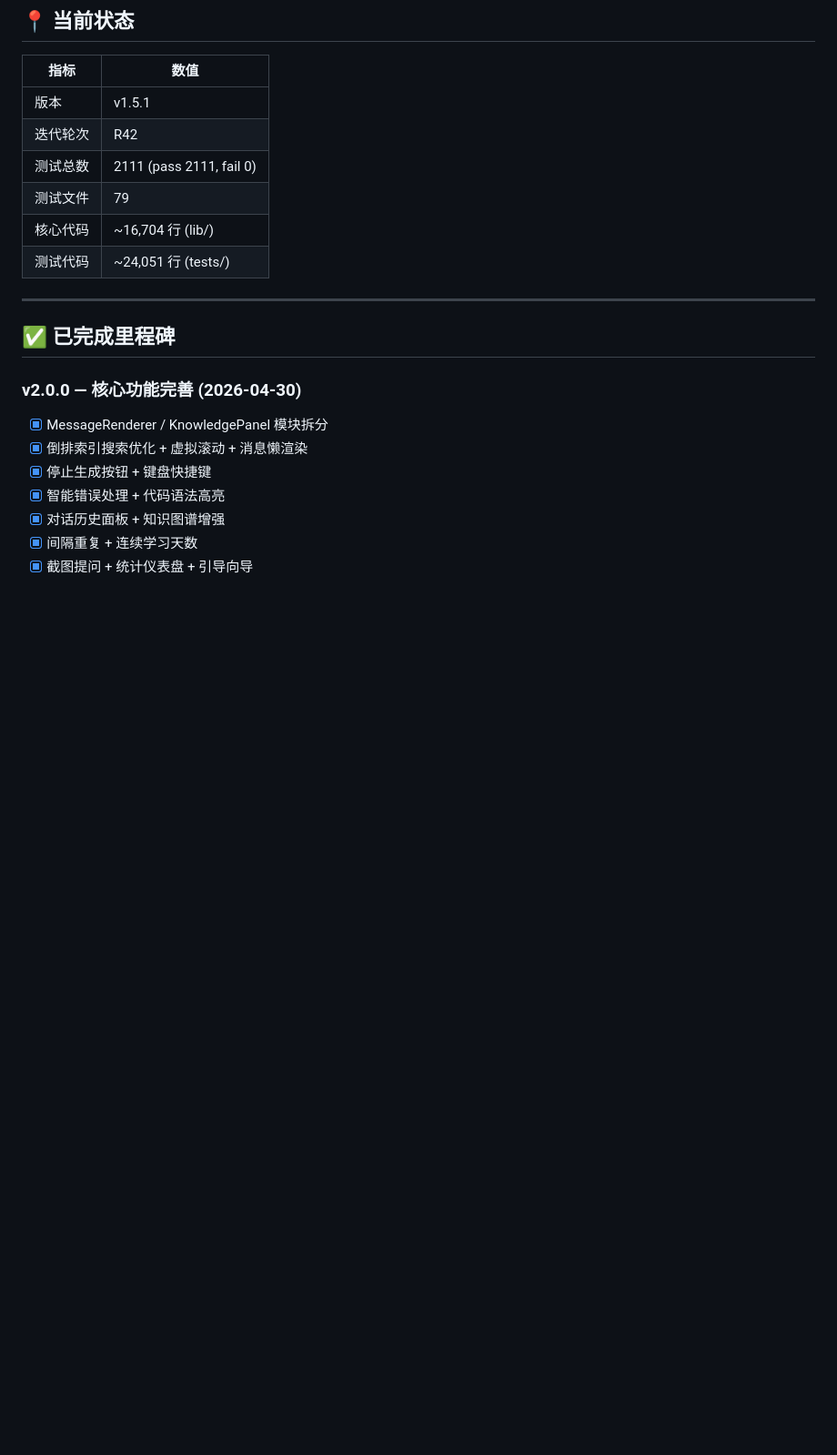
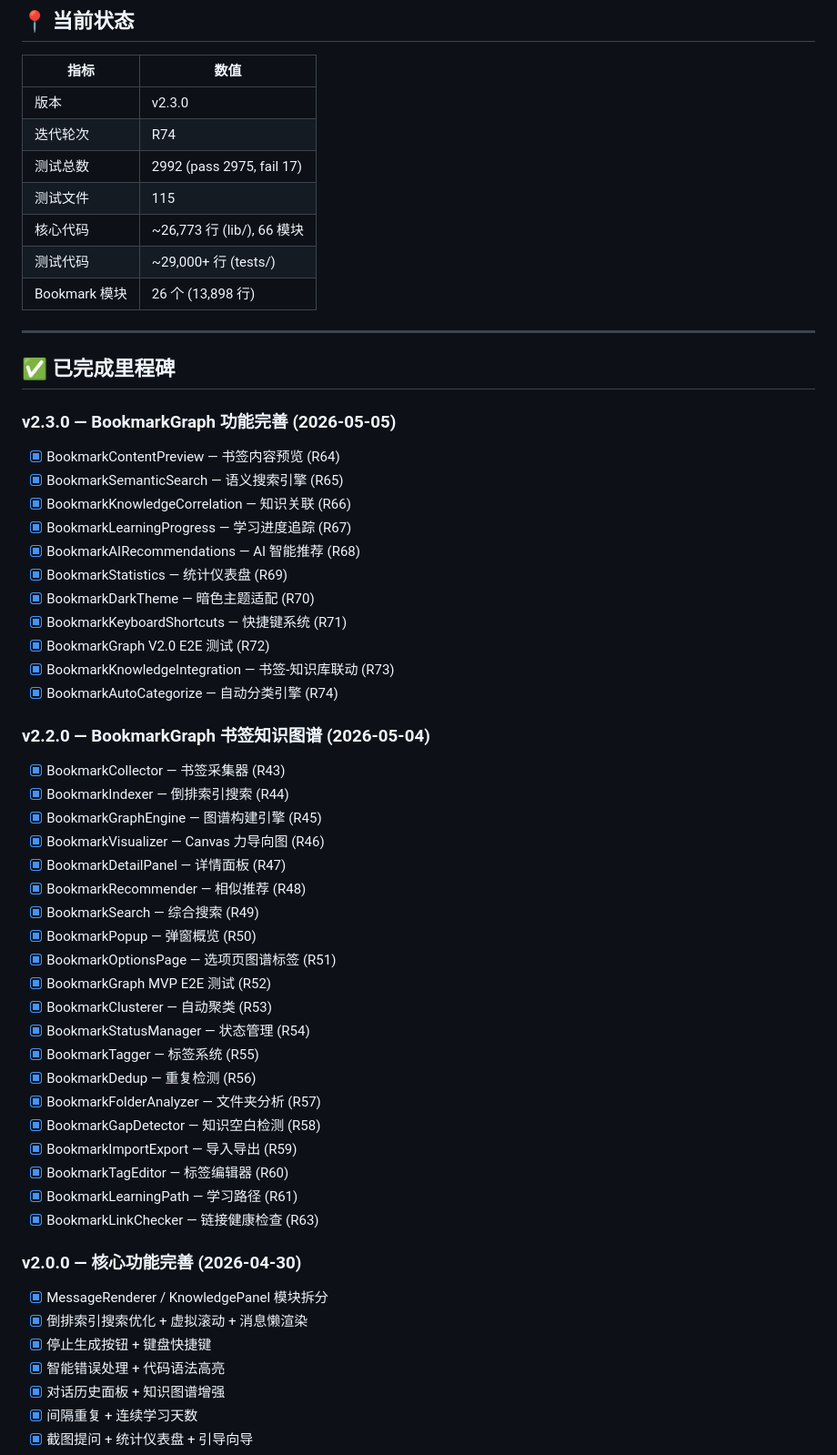
Before and after one commit to whalemalus/pagewise, a Markdown page: ROADMAP.md, the part around one of its changes. Shown at 91% size. GitHub-like rendering; blank space fills up the shorter version.

Commit message:
docs: W19 weekly report + ROADMAP update to v2.3.0/R74

```diff
--- a/ROADMAP.md
+++ b/ROADMAP.md
@@ -9,16 +9,52 @@
 
 | 指标 | 数值 |
 |------|------|
-| 版本 | v1.5.1 |
-| 迭代轮次 | R42 |
-| 测试总数 | 2111 (pass 2111, fail 0) |
-| 测试文件 | 79 |
-| 核心代码 | ~16,704 行 (lib/) |
-| 测试代码 | ~24,051 行 (tests/) |
+| 版本 | v2.3.0 |
+| 迭代轮次 | R74 |
+| 测试总数 | 2992 (pass 2975, fail 17) |
+| 测试文件 | 115 |
+| 核心代码 | ~26,773 行 (lib/), 66 模块 |
+| 测试代码 | ~29,000+ 行 (tests/) |
+| Bookmark 模块 | 26 个 (13,898 行) |
 
 ---
 
 ## ✅ 已完成里程碑
+
+### v2.3.0 — BookmarkGraph 功能完善 (2026-05-05)
+- [x] BookmarkContentPreview — 书签内容预览 (R64)
+- [x] BookmarkSemanticSearch — 语义搜索引擎 (R65)
+- [x] BookmarkKnowledgeCorrelation — 知识关联 (R66)
+- [x] BookmarkLearningProgress — 学习进度追踪 (R67)
+- [x] BookmarkAIRecommendations — AI 智能推荐 (R68)
+- [x] BookmarkStatistics — 统计仪表盘 (R69)
+- [x] BookmarkDarkTheme — 暗色主题适配 (R70)
+- [x] BookmarkKeyboardShortcuts — 快捷键系统 (R71)
+- [x] BookmarkGraph V2.0 E2E 测试 (R72)
+- [x] BookmarkKnowledgeIntegration — 书签-知识库联动 (R73)
+- [x] BookmarkAutoCategorize — 自动分类引擎 (R74)
+
+### v2.2.0 — BookmarkGraph 书签知识图谱 (2026-05-04)
+- [x] BookmarkCollector — 书签采集器 (R43)
+- [x] BookmarkIndexer — 倒排索引搜索 (R44)
+- [x] BookmarkGraphEngine — 图谱构建引擎 (R45)
+- [x] BookmarkVisualizer — Canvas 力导向图 (R46)
+- [x] BookmarkDetailPanel — 详情面板 (R47)
+- [x] BookmarkRecommender — 相似推荐 (R48)
+- [x] BookmarkSearch — 综合搜索 (R49)
+- [x] BookmarkPopup — 弹窗概览 (R50)
+- [x] BookmarkOptionsPage — 选项页图谱标签 (R51)
+- [x] BookmarkGraph MVP E2E 测试 (R52)
+- [x] BookmarkClusterer — 自动聚类 (R53)
+- [x] BookmarkStatusManager — 状态管理 (R54)
+- [x] BookmarkTagger — 标签系统 (R55)
+- [x] BookmarkDedup — 重复检测 (R56)
+- [x] BookmarkFolderAnalyzer — 文件夹分析 (R57)
+- [x] BookmarkGapDetector — 知识空白检测 (R58)
+- [x] BookmarkImportExport — 导入导出 (R59)
+- [x] BookmarkTagEditor — 标签编辑器 (R60)
+- [x] BookmarkLearningPath — 学习路径 (R61)
+- [x] BookmarkLinkChecker — 链接健康检查 (R63)
 
 ### v2.0.0 — 核心功能完善 (2026-04-30)
 - [x] MessageRenderer / KnowledgePanel 模块拆分
```
Also changed, not shown: other parts of ROADMAP.md (+22 -10 lines), docs/reports/2026-W19-weekly.md (added, +193 -0 lines).
